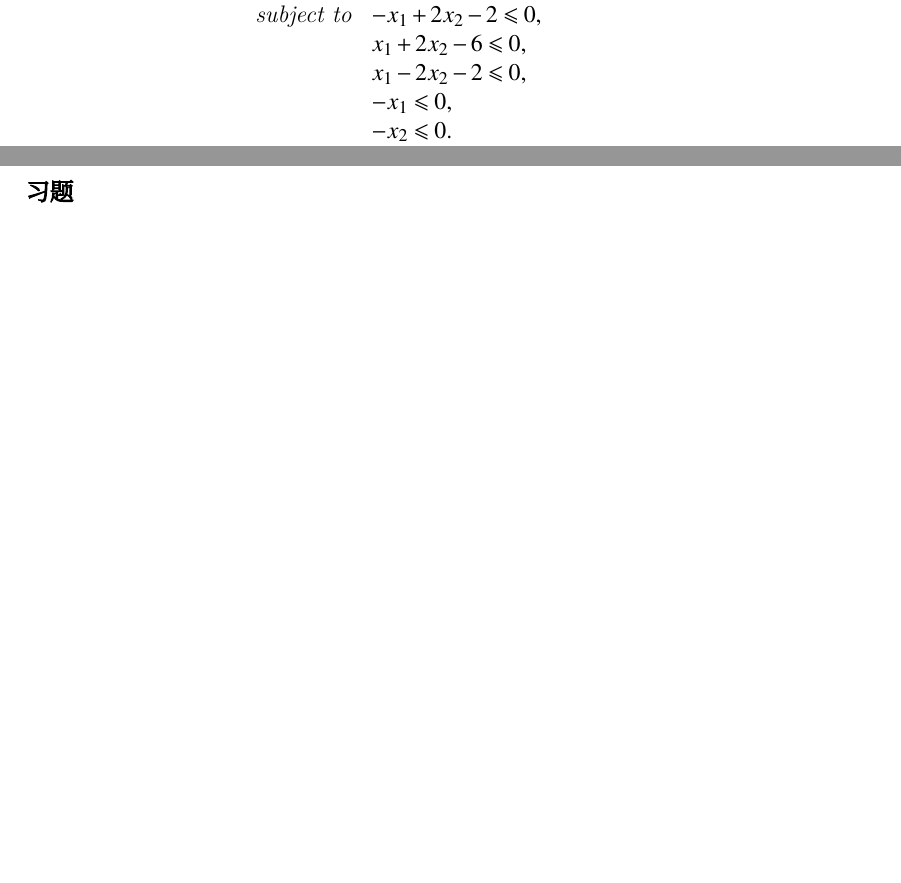
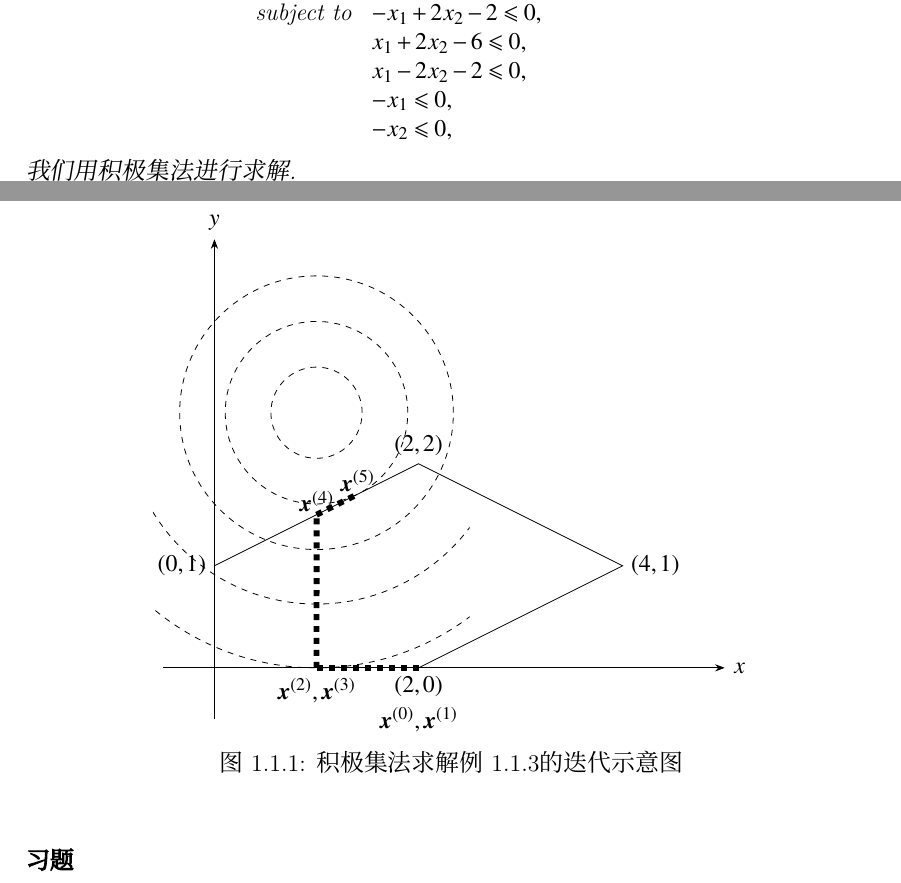
Before and after one commit to wenh06/optim-book, a LaTeX book (chap7.tex): two parts of pages 7 and 9 of 9 before the commit and two parts of pages 7 and 9 of 10 after it, joined at a grey line, cut so that both start at the same text, the shorter picture padded with empty space. Compiled offline with XeLaTeX.

Commit message:
add figure active-set-eg

```diff
--- a/chap7.tex
+++ b/chap7.tex
@@ -16,6 +16,10 @@
 \usepackage{mathalfa}
 \usepackage{enumitem}
 \usepackage{bm}
+\usepackage{relsize}
+\usepackage[figurename=图]{caption}
+\usepackage{chngcntr}
+\counterwithin{figure}{section}
 
 \usepackage{arydshln}
 \setlength{\dashlinegap}{2pt}
@@ -24,6 +28,10 @@
 \usepackage[ruled,linesnumbered,algosection]{algorithm2e}
 \renewcommand*{\algorithmcfname}{算法}
 \renewcommand*{\algorithmautorefname}{算法}
+
+\usepackage{tikz}
+\usetikzlibrary{trees,arrows.meta,decorations.pathmorphing,decorations.pathreplacing,shapes,shapes.geometric,backgrounds,positioning,calc,tikzmark,hobby,intersections}
+% \usepackage{tkz-euclide}
 
 \usepackage[slantfont,boldfont]{xeCJK}
 %%%%%%%%%%%%%%%%%%%%%%%%%%%%%%%%%%%%%%%%%%%%%%%%%%%%%%%%%%
@@ -418,9 +426,46 @@ $k \gets 0.$\;
 & x_1 + 2x_2 - 6 \leqslant 0, \\
 & x_1 - 2x_2 -2 \leqslant 0, \\
 & -x_1 \leqslant 0, \\
-& -x_2 \leqslant 0.
+& -x_2 \leqslant 0,
 \end{array}
 \end{equation*}
+我们用积极集法进行求解.
+
+\begin{figure}
+\centering
+\begin{tikzpicture}[scale=1.8, circle defined by/.style args={center #1 and point #2}{insert path={let \p1=($(#2)-(#1)$),\n1={veclen(\x1,\y1)} in (#1) circle[radius=\n1]}}]
+\coordinate (C) at (1, 2.5);
+\draw[-{Stealth}] (-0.5, 0)--(5, 0) node [right] {$x$};
+\draw[-{Stealth}] (0, -0.5)--(0, 4.2) node [above] {$y$};
+\draw (0, 1) node (p1) [left] {$(0, 1)$} -- (2, 2) node (p2) [above] {$(2, 2)$} -- (4, 1) node (p3) [right] {$(4, 1)$} -- (2, 0) node (p4) [below] {$(2, 0)$};
+\node[below = -0.1 of p4] (x01) {$\V{x}^{(0)}, \V{x}^{(1)}$};
+\draw[dashed, line width=3] (2, 0) -- (1, 0) node (x23) [below] {$\V{x}^{(2)}, \V{x}^{(3)}$};
+\path[name path = line1] (0, 1) -- (2, 2);
+\path[name path = vertical1] (1, 0) -- (1, 4);
+\draw[dashed, line width=3, name intersections = {of = line1 and vertical1, by = {x4}}]  (1, 0) -- (x4);
+\node[above = -0.1 of x4] {$\V{x}^{(4)}$};
+\coordinate (c1) at (0, 1);
+\coordinate (c2) at (2, 2);
+\coordinate (x5) at ($(c1)!(C)!(c2)$);
+\draw[dashed, line width=3] (x4) -- (x5);
+\node[above = -0.1 of x5] {$\V{x}^{(5)}$};
+\draw[dashed, circle defined by=center C and point x5];
+\coordinate (midx5) at ($(C)!0.5!(x5)$);
+\draw[dashed, circle defined by=center C and point midx5];
+\coordinate (p6) at ($(C)!1.5!(x5)$);
+\draw[dashed, circle defined by=center C and point p6];
+\begin{scope}
+\clip (-.6, -.3) rectangle (2.5, 1.9);
+\coordinate (p7) at (1, 0);
+\draw[dashed, circle defined by=center C and point p7];
+\coordinate (p8) at ($(C)!0.75!(p7)$);
+\draw[dashed, circle defined by=center C and point p8];
+\end{scope}
+\end{tikzpicture}
+\caption{积极集法求解例\ref{eg:qp-active-set-algo}的迭代示意图}
+\label{fig:active-set-eg}
+\end{figure}
+
 \end{eg}
 
 \subsection*{习题}
```
